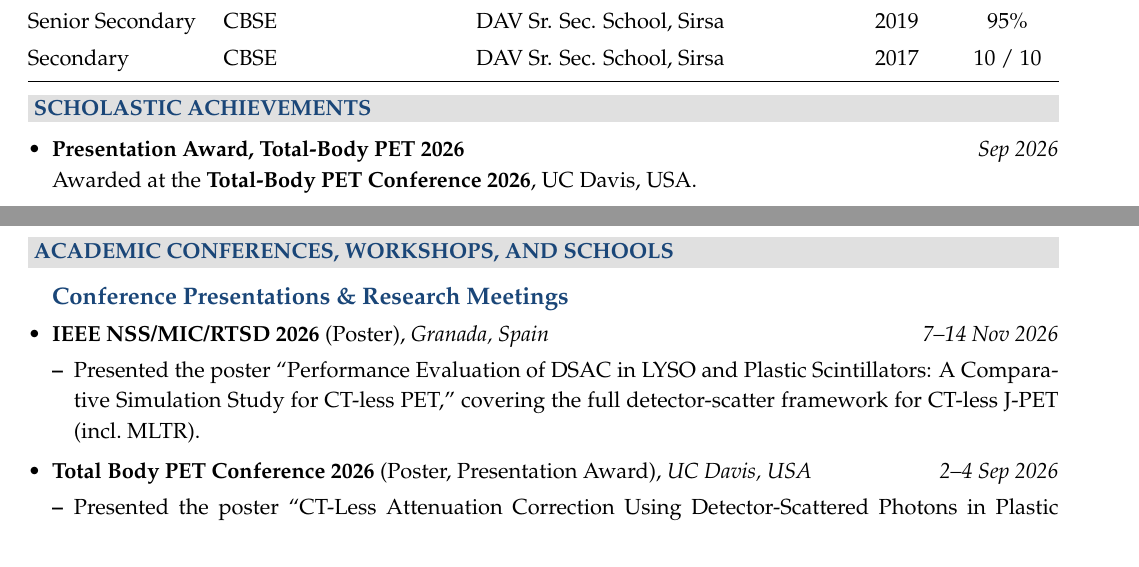
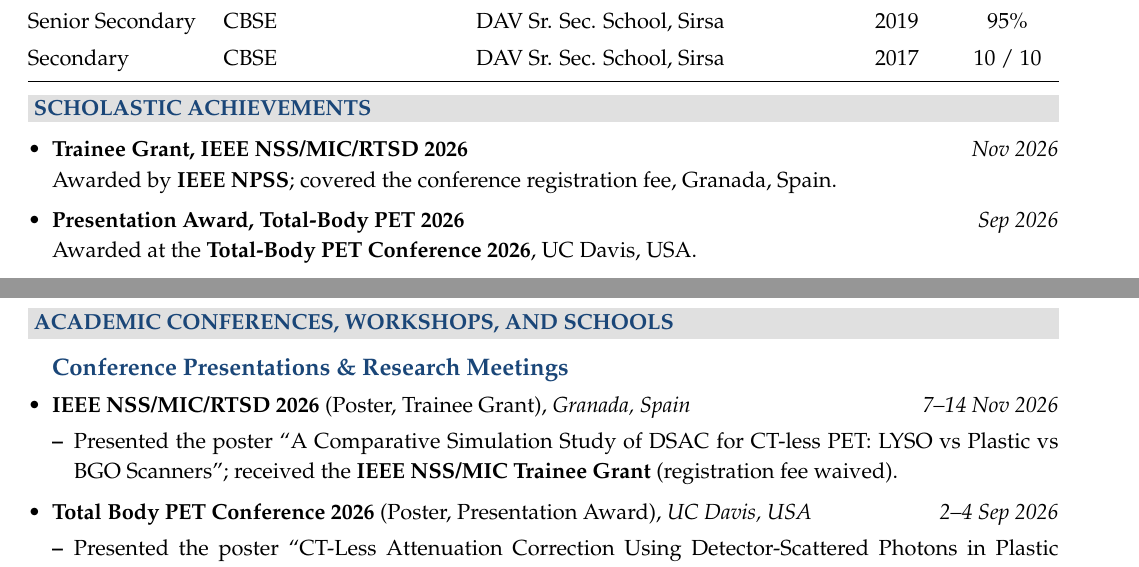
Before and after one commit to Official-Satyam-Tiwari/Official-Satyam-Tiwari.github.io, a LaTeX CV (CV_Satyam/main.tex, which reads CV_Satyam/01_education_achievements.tex, CV_Satyam/03_conferences_internships.tex): two parts of pages 1 and 4 of 7, joined at a grey line, cut so that both start at the same text. Compiled offline with pdfLaTeX.

Commit message:
IEEE MIC 2026: correct poster title; add Trainee Grant

```diff
--- a/CV_Satyam/01_education_achievements.tex
+++ b/CV_Satyam/01_education_achievements.tex
@@ -19,6 +19,9 @@ Secondary & CBSE & DAV Sr. Sec. School, Sirsa & 2017 & 10 / 10 \\
 
 \noindent \resheading{Scholastic Achievements}
 \begin{itemize}
+    \item \cvdated{Trainee Grant, IEEE NSS/MIC/RTSD 2026}{Nov 2026} \\
+    Awarded by \textbf{IEEE NPSS}; covered the conference registration fee, Granada, Spain.
+
     \item \cvdated{Presentation Award, Total-Body PET 2026}{Sep 2026} \\
     Awarded at the \textbf{Total-Body PET Conference 2026}, UC Davis, USA.
 
--- a/CV_Satyam/03_conferences_internships.tex
+++ b/CV_Satyam/03_conferences_internships.tex
@@ -24,9 +24,9 @@
 
 \cvsectionlabel{Conference Presentations \& Research Meetings}
 
-\item \cvdated{IEEE NSS/MIC/RTSD 2026 \normalfont{(Poster)}, \emph{Granada, Spain}}{7--14 Nov 2026}
+\item \cvdated{IEEE NSS/MIC/RTSD 2026 \normalfont{(Poster, Trainee Grant)}, \emph{Granada, Spain}}{7--14 Nov 2026}
     \begin{itemize}
-        \item Presented the poster ``Performance Evaluation of DSAC in LYSO and Plastic Scintillators: A Comparative Simulation Study for CT-less PET,'' covering the full detector-scatter framework for CT-less J-PET (incl.\ MLTR).
+        \item Presented the poster ``A Comparative Simulation Study of DSAC for CT-less PET: LYSO vs Plastic vs BGO Scanners''; received the \textbf{IEEE NSS/MIC Trainee Grant} (registration fee waived).
     \end{itemize}
 
 \item \cvdated{Total Body PET Conference 2026 \normalfont{(Poster, Presentation Award)}, \emph{UC Davis, USA}}{2--4 Sep 2026}
```
Also changed, not shown: cv.pdf, 1 other file.
